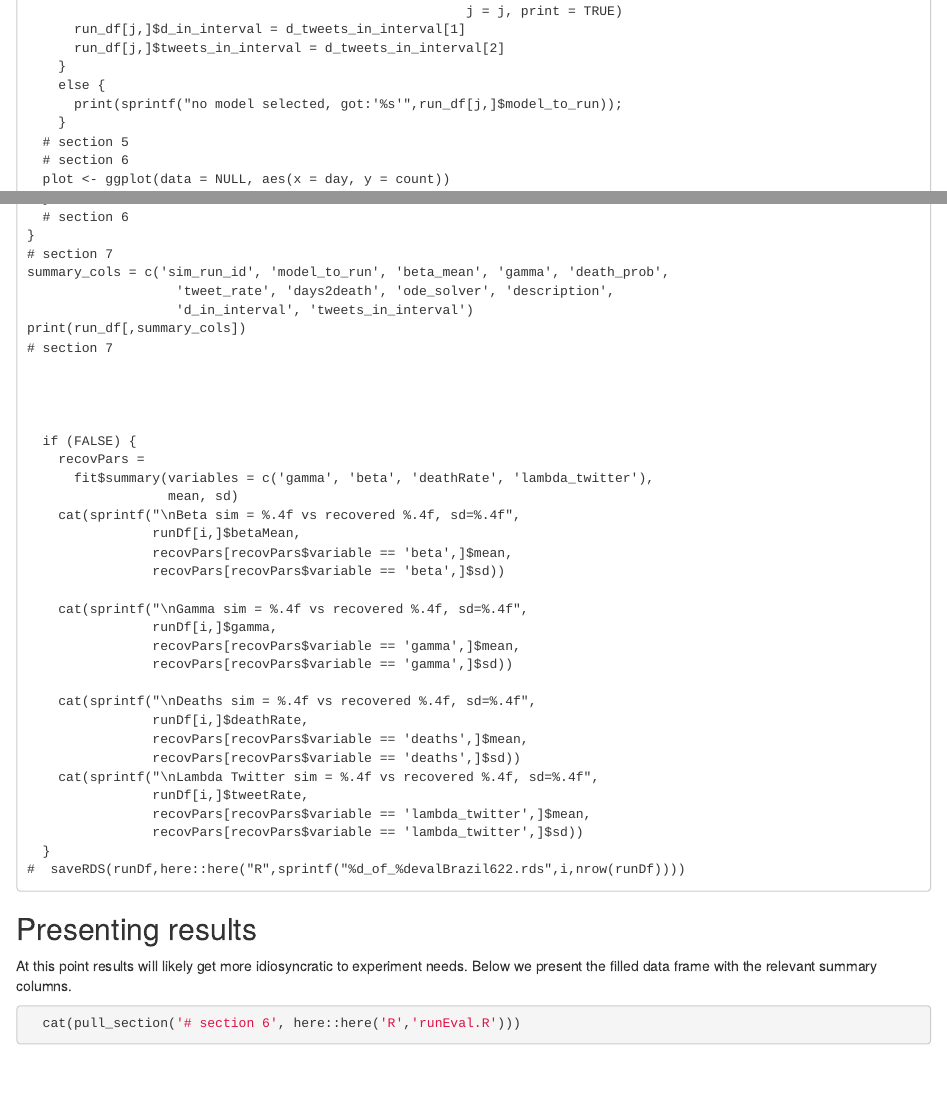
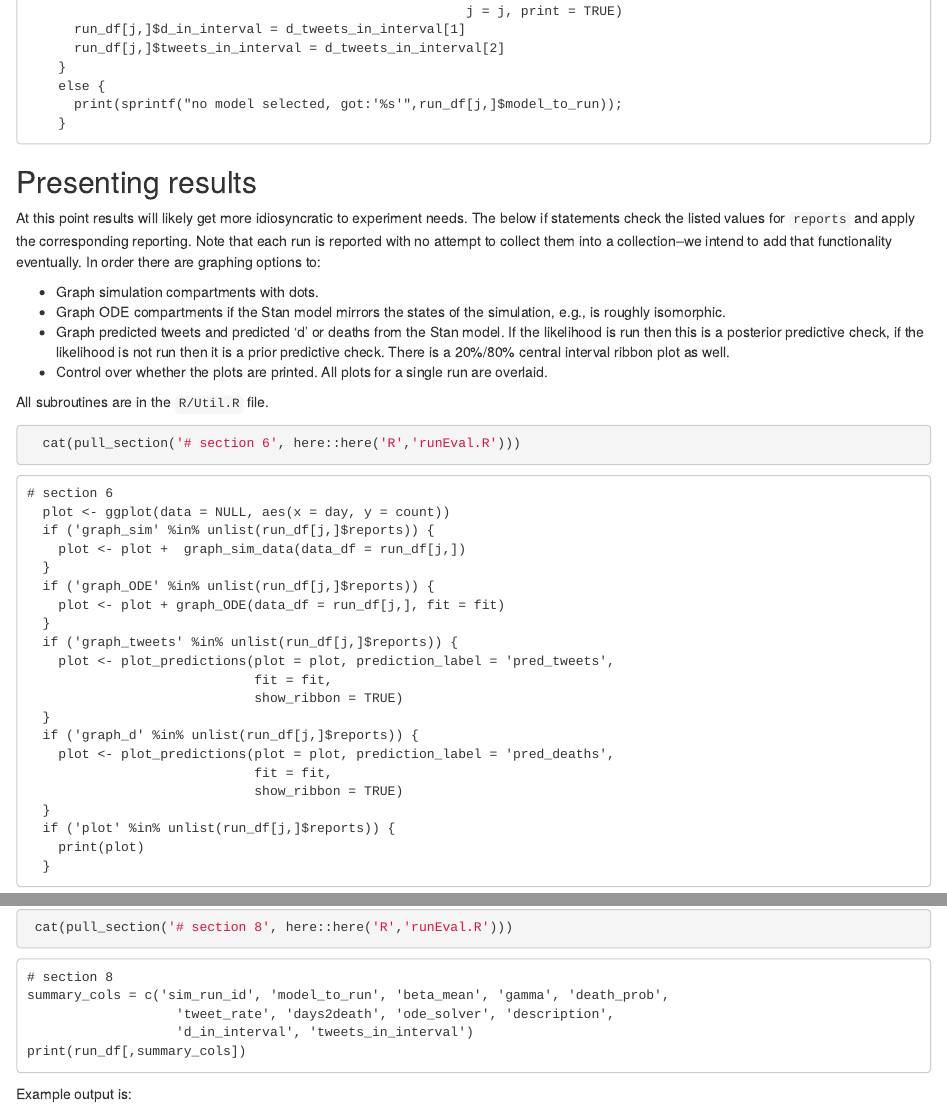
Before and after one commit to codatmo/dataGeneratingProcess1, an R Markdown document (runEval.Rmd): the page in a window 1100 px wide, from 8070 px down before the commit and from 8340 px down after it, so that both start at the same text, and a second part further down, joined at a grey line. Rendered offline with R 4.5, knitr and Pandoc, with nearby package versions; some code elsewhere in the file could not run offline; long lines of code are wrapped.

Commit message:
pushed through to .Rmd

````diff
--- a/R/runEval.R
+++ b/R/runEval.R
@@ -107,7 +107,8 @@ model_tweets_df$description <- paste0(model_tweets_df$description,
 run_df <- rbind(model_no_tweets_df, model_tweets_df)
 run_df$ode_solver <- 'block'
 run_df$compute_likelihood <- 1
-run_df$reports <- list(c('graph_sim','plot'))
+run_df$reports <- list(c('graph_sim','graph_ODE', 'graph_tweets', 'graph_d',
+                         'plot','param_recovery'))
 # section 4
 
 
@@ -183,64 +184,40 @@ for (j in 1:nrow(run_df)) {
     else {
       print(sprintf("no model selected, got:'%s'",run_df[j,]$model_to_run));
     }
-  # section 5
-  # section 6
+# section 5
+# section 6
   plot <- ggplot(data = NULL, aes(x = day, y = count))
-  if ('graph_sim' %in% run_df[j,]$reports) {
+  if ('graph_sim' %in% unlist(run_df[j,]$reports)) {
     plot <- plot +  graph_sim_data(data_df = run_df[j,])
   }
-  if ('graph_ODE' %in% run_df[j,]$reports) {
+  if ('graph_ODE' %in% unlist(run_df[j,]$reports)) {
     plot <- plot + graph_ODE(data_df = run_df[j,], fit = fit)
   }
-  if ('graph_tweets' %in% run_df[j,]$reports) {
+  if ('graph_tweets' %in% unlist(run_df[j,]$reports)) {
     plot <- plot_predictions(plot = plot, prediction_label = 'pred_tweets',
                              fit = fit,
                              show_ribbon = TRUE)
   }
-  if ('graph_d' %in% run_df[j,]$reports) {
+  if ('graph_d' %in% unlist(run_df[j,]$reports)) {
     plot <- plot_predictions(plot = plot, prediction_label = 'pred_deaths',
                              fit = fit,
                              show_ribbon = TRUE)
   }
-  if ('plot' %in% run_df[j,]$reports) {
+  if ('plot' %in% unlist(run_df[j,]$reports)) {
     print(plot)
   }
+# section 6
+# section 7
   if ('param_recovery' %in% run_df[j,]$reports) {
     cat(param_recovery(data_df = run_df[j,], fit = fit))
   }
-  # section 6
+# section 7
 }
-# section 7
+# section 8
 summary_cols = c('sim_run_id', 'model_to_run', 'beta_mean', 'gamma', 'death_prob',
                    'tweet_rate', 'days2death', 'ode_solver', 'description',
                    'd_in_interval', 'tweets_in_interval')
 print(run_df[,summary_cols])
-# section 7
+# section 8
 
-
-
-
-  if (FALSE) {
-    recovPars =
-      fit$summary(variables = c('gamma', 'beta', 'deathRate', 'lambda_twitter'),
-                  mean, sd)
-    cat(sprintf("\nBeta sim = %.4f vs recovered %.4f, sd=%.4f",
-                runDf[i,]$betaMean,
-                recovPars[recovPars$variable == 'beta',]$mean,
-                recovPars[recovPars$variable == 'beta',]$sd))
-
-    cat(sprintf("\nGamma sim = %.4f vs recovered %.4f, sd=%.4f",
-                runDf[i,]$gamma,
-                recovPars[recovPars$variable == 'gamma',]$mean,
-                recovPars[recovPars$variable == 'gamma',]$sd))
-
-    cat(sprintf("\nDeaths sim = %.4f vs recovered %.4f, sd=%.4f",
-                runDf[i,]$deathRate,
-                recovPars[recovPars$variable == 'deaths',]$mean,
-                recovPars[recovPars$variable == 'deaths',]$sd))
-    cat(sprintf("\nLambda Twitter sim = %.4f vs recovered %.4f, sd=%.4f",
-                runDf[i,]$tweetRate,
-                recovPars[recovPars$variable == 'lambda_twitter',]$mean,
-                recovPars[recovPars$variable == 'lambda_twitter',]$sd))
-  }
 #  saveRDS(runDf,here::here("R",sprintf("%d_of_%devalBrazil622.rds",i,nrow(runDf))))
--- a/R/util.R
+++ b/R/util.R
@@ -131,8 +131,8 @@ param_recovery <- function(data_df, fit) {
                 mean, sd)
     return(paste(sprintf("\nBeta sim = %.4f vs recovered %.4f, sd=%.4f",
             data_df$beta_mean,
-            recovPars[recovPars$variable == 'beta',]$mean,
-            recovPars[recovPars$variable == 'beta',]$sd),
+            recov_pars[recov_pars$variable == 'beta',]$mean,
+            recov_pars[recov_pars$variable == 'beta',]$sd),
     sprintf("\nGamma sim = %.4f vs recovered %.4f, sd=%.4f",
             data_df$gamma,
             recov_pars[recov_pars$variable == 'gamma',]$mean,
--- a/runEval.Rmd
+++ b/runEval.Rmd
@@ -167,7 +171,14 @@ cat(pull_section('# section 5', here::here('R','runEval.R')))
 
 ## Presenting results
 
-At this point results will likely get more idiosyncratic to experiment needs. Below we present the filled data frame with the relevant summary columns.
+At this point results will likely get more idiosyncratic to experiment needs. The below if statements check the listed values for `reports` and apply the corresponding reporting. Note that each run is reported with no attempt to collect them into a collection--we intend to add that functionality eventually. In order there are graphing options to:
+
+* Graph simulation compartments with dots.
+* Graph ODE compartments if the Stan model mirrors the states of the simulation, e.g., is roughly isomorphic.
+* Graph predicted tweets and predicted 'd' or deaths from the Stan model. If the likelihood is run then this is a posterior predictive check, if the likelihood is not run then it is a prior predictive check. There is a 20%/80% central interval ribbon plot as well.
+* Control over whether the plots are printed. All plots for a single run are overlaid.
+
+All subroutines are in the `R/Util.R` file.
 
 ```{r}
   cat(pull_section('# section 6', here::here('R','runEval.R')))
@@ -174,0 +188 @@ At this point results will likely get more idiosyncratic to experiment needs. Be
+```{r echo=FALSE}
@@ -174,0 +199,11 @@ At this point results will likely get more idiosyncratic to experiment needs. Be
+```{r echo=FALSE}
+  cat(param_recovery(data_df = run_df[j,], fit = fit))
+```
+
+A summary across all the runs is done next by reporting relevant columns of the run_df:
+
+```{r}
+ cat(pull_section('# section 8', here::here('R','runEval.R')))
+```
+
+Example output is:
````
Also changed, not shown: runEval.html, R/runEval.R (4 more changed lines), runEval.Rmd (27 more changed lines), 1 other file.
